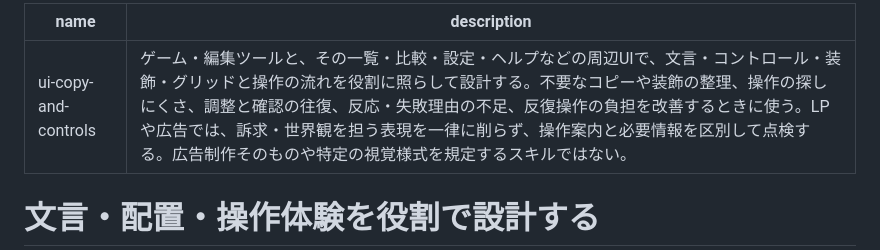
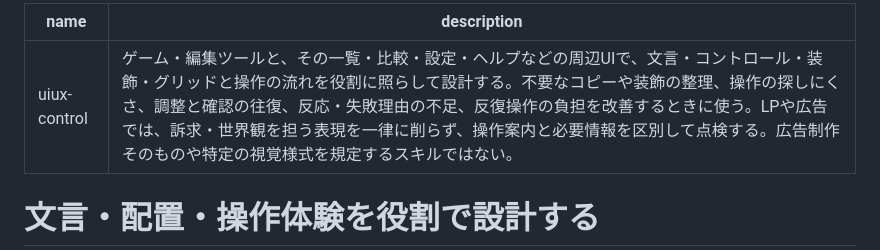
Before and after one commit to sunahaya-lab/UIUX-control, a Markdown page: SKILL.md, the part around the change. GitHub-like rendering.

```diff
--- a/SKILL.md
+++ b/SKILL.md
@@ -1,5 +1,5 @@
 ---
-name: ui-copy-and-controls
+name: uiux-control
 description: ゲーム・編集ツールと、その一覧・比較・設定・ヘルプなどの周辺UIで、文言・コントロール・装飾・グリッドと操作の流れを役割に照らして設計する。不要なコピーや装飾の整理、操作の探しにくさ、調整と確認の往復、反応・失敗理由の不足、反復操作の負担を改善するときに使う。LPや広告では、訴求・世界観を担う表現を一律に削らず、操作案内と必要情報を区別して点検する。広告制作そのものや特定の視覚様式を規定するスキルではない。
 ---
 
```
Also changed, not shown: README.md (+4 -4 lines).
